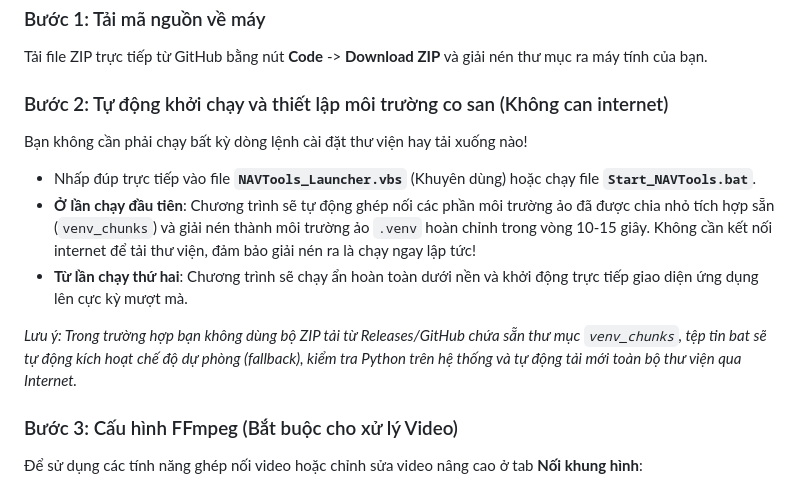
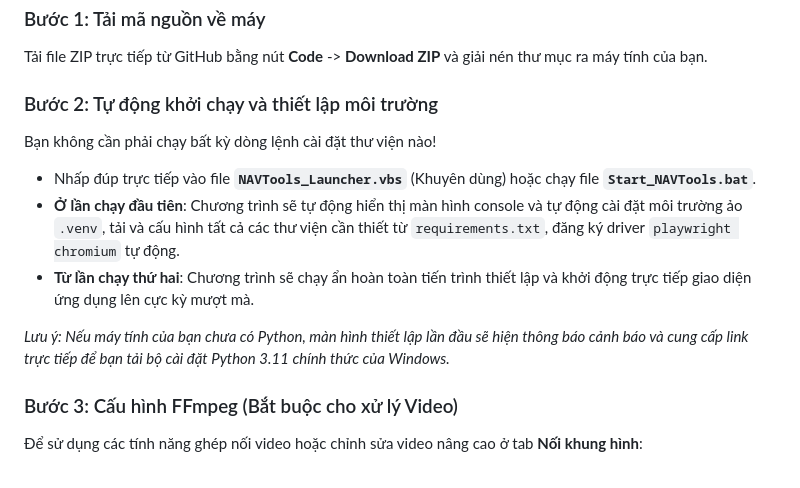
Before and after one commit to changthanhnien/taoanhvideo, a Markdown page: README.md, the part around the change. GitHub-like rendering.

Commit message:
Restore standard installation instructions in README

```diff
--- a/README.md
+++ b/README.md
@@ -145,13 +145,13 @@
 ### Bước 1: Tải mã nguồn về máy
 Tải file ZIP trực tiếp từ GitHub bằng nút **Code** -> **Download ZIP** và giải nén thư mục ra máy tính của bạn.
 
-### Bước 2: Tự động khởi chạy và thiết lập môi trường co san (Không can internet)
-Bạn không cần phải chạy bất kỳ dòng lệnh cài đặt thư viện hay tải xuống nào!
+### Bước 2: Tự động khởi chạy và thiết lập môi trường
+Bạn không cần phải chạy bất kỳ dòng lệnh cài đặt thư viện nào!
 * Nhấp đúp trực tiếp vào file **`NAVTools_Launcher.vbs`** (Khuyên dùng) hoặc chạy file **`Start_NAVTools.bat`**.
-* **Ở lần chạy đầu tiên**: Chương trình sẽ tự động ghép nối các phần môi trường ảo đã được chia nhỏ tích hợp sẵn (`venv_chunks`) và giải nén thành môi trường ảo `.venv` hoàn chỉnh trong vòng 10-15 giây. Không cần kết nối internet để tải thư viện, đảm bảo giải nén ra là chạy ngay lập tức!
-* **Từ lần chạy thứ hai**: Chương trình sẽ chạy ẩn hoàn toàn dưới nền và khởi động trực tiếp giao diện ứng dụng lên cực kỳ mượt mà.
+* **Ở lần chạy đầu tiên**: Chương trình sẽ tự động hiển thị màn hình console và tự động cài đặt môi trường ảo `.venv`, tải và cấu hình tất cả các thư viện cần thiết từ `requirements.txt`, đăng ký driver `playwright chromium` tự động.
+* **Từ lần chạy thứ hai**: Chương trình sẽ chạy ẩn hoàn toàn tiến trình thiết lập và khởi động trực tiếp giao diện ứng dụng lên cực kỳ mượt mà.
 
-*Lưu ý: Trong trường hợp bạn không dùng bộ ZIP tải từ Releases/GitHub chứa sẵn thư mục `venv_chunks`, tệp tin bat sẽ tự động kích hoạt chế độ dự phòng (fallback), kiểm tra Python trên hệ thống và tự động tải mới toàn bộ thư viện qua Internet.*
+*Lưu ý: Nếu máy tính của bạn chưa có Python, màn hình thiết lập lần đầu sẽ hiện thông báo cảnh báo và cung cấp link trực tiếp để bạn tải bộ cài đặt Python 3.11 chính thức của Windows.*
 
 ### Bước 3: Cấu hình FFmpeg (Bắt buộc cho xử lý Video)
 Để sử dụng các tính năng ghép nối video hoặc chỉnh sửa video nâng cao ở tab **Nối khung hình**:
```
